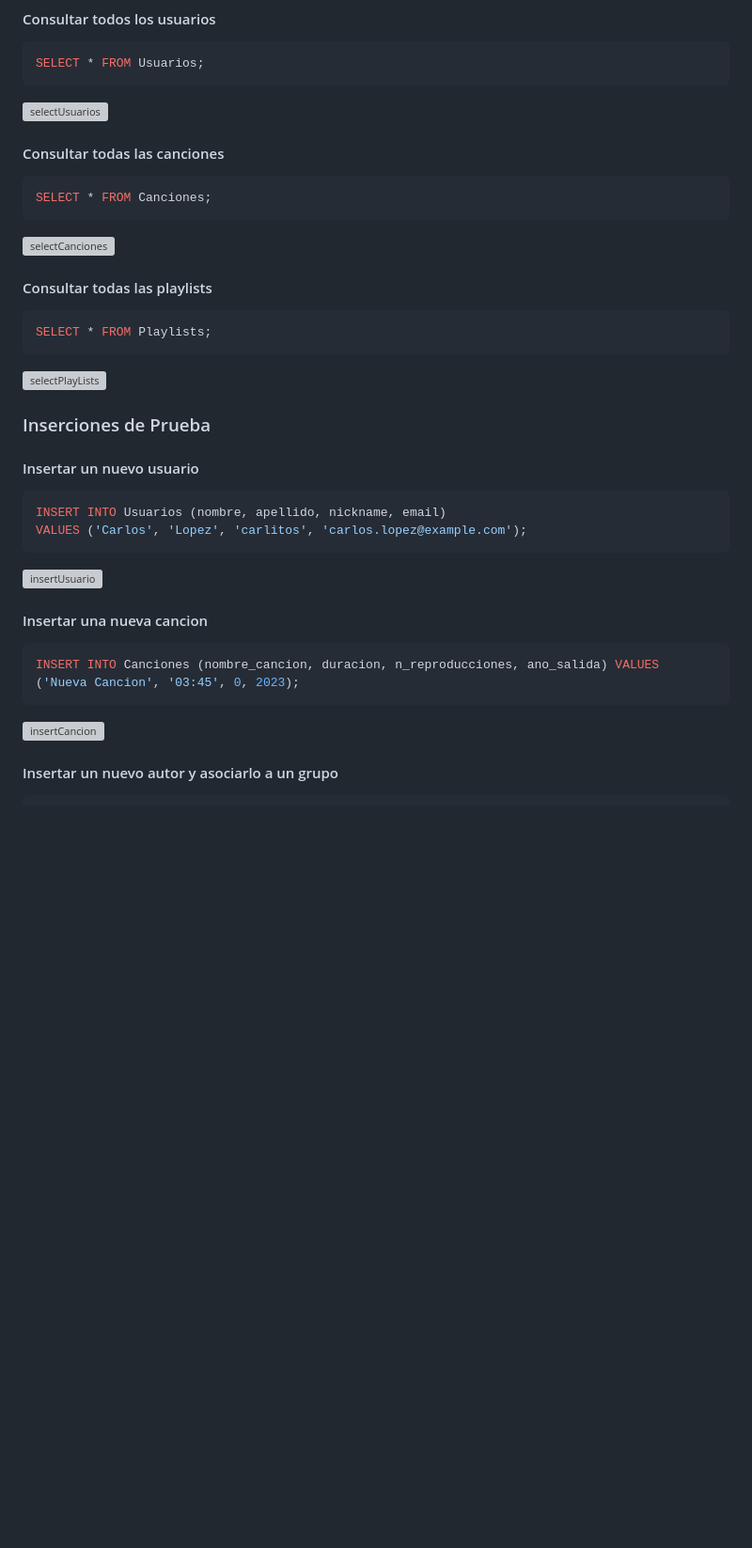
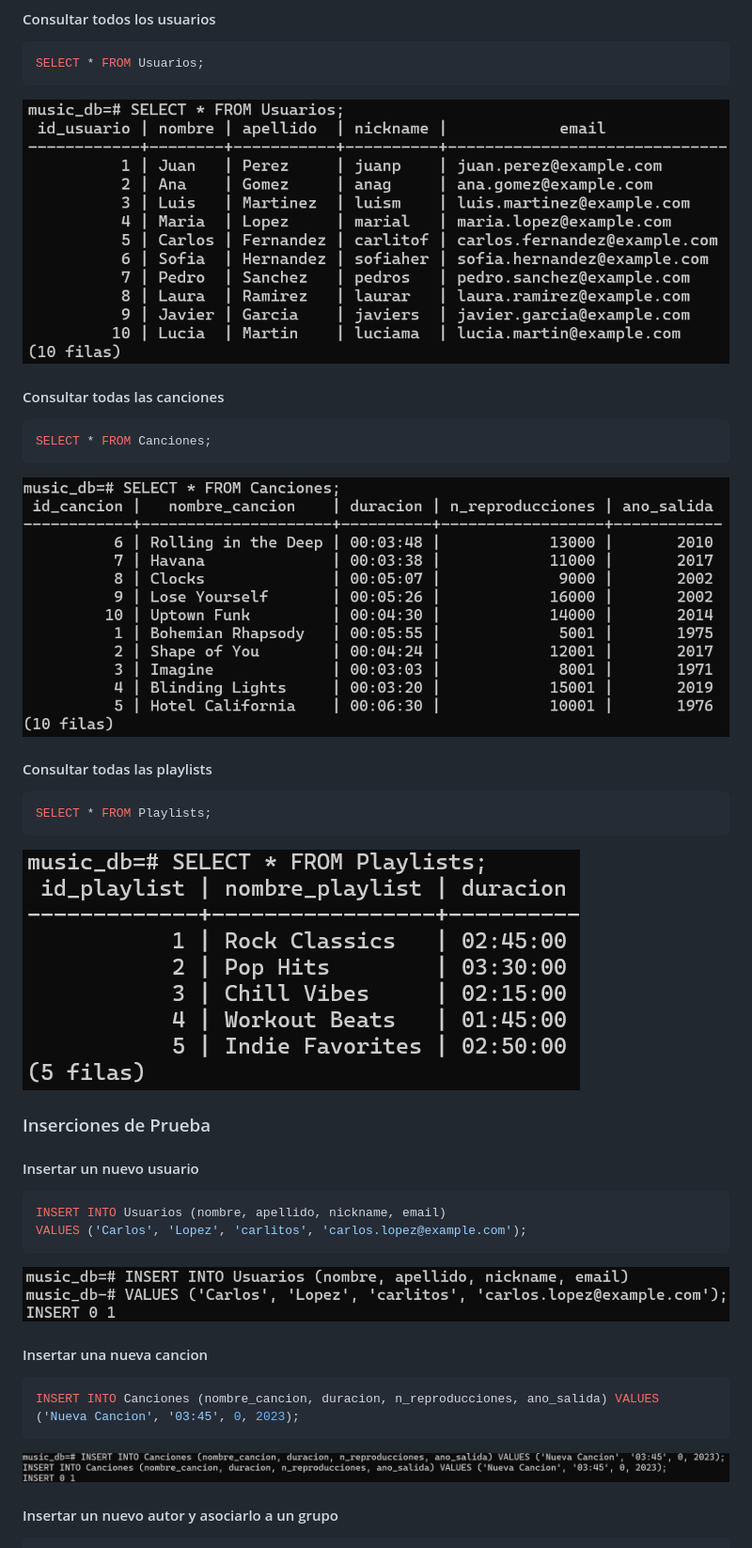
Before and after one commit to mikelmujika16/MusicDatabase, a Markdown page: README.MD, the part around one of its changes. Shown at 94% size. GitHub-like rendering; blank space fills up the shorter version; grey boxes are pictures that could not be loaded.

````diff
--- a/README.MD
+++ b/README.MD
@@ -112,7 +112,7 @@ Para realizar consultas de prueba, eliminaciones y actualizaciones en las difere
 SELECT * FROM Usuarios;
 ```
 
-![selectUsuarios](images\1.png)
+![selectUsuarios](images/1.png)
 
 #### Consultar todas las canciones
 
@@ -120,7 +120,7 @@ SELECT * FROM Usuarios;
 SELECT * FROM Canciones;
 ```
 
-![selectCanciones](images\2.png)
+![selectCanciones](images/2.png)
 
 #### Consultar todas las playlists
 
@@ -128,7 +128,7 @@ SELECT * FROM Canciones;
 SELECT * FROM Playlists;
 ```
 
-![selectPlayLists](images\3.png)
+![selectPlayLists](images/3.png)
 
 ### Inserciones de Prueba
 
@@ -139,7 +139,7 @@ INSERT INTO Usuarios (nombre, apellido, nickname, email)
 VALUES ('Carlos', 'Lopez', 'carlitos', 'carlos.lopez@example.com');
 ```
 
-![insertUsuario](images\13.png)
+![insertUsuario](images/13.png)
 
 #### Insertar una nueva cancion
 
@@ -147,7 +147,7 @@ VALUES ('Carlos', 'Lopez', 'carlitos', 'carlos.lopez@example.com');
 INSERT INTO Canciones (nombre_cancion, duracion, n_reproducciones, ano_salida) VALUES ('Nueva Cancion', '03:45', 0, 2023);
 ```
 
-![insertCancion](images\8.png)
+![insertCancion](images/8.png)
 
 #### Insertar un nuevo autor y asociarlo a un grupo
 
````
Also changed, not shown: other parts of README.MD (+11 -11 lines).
